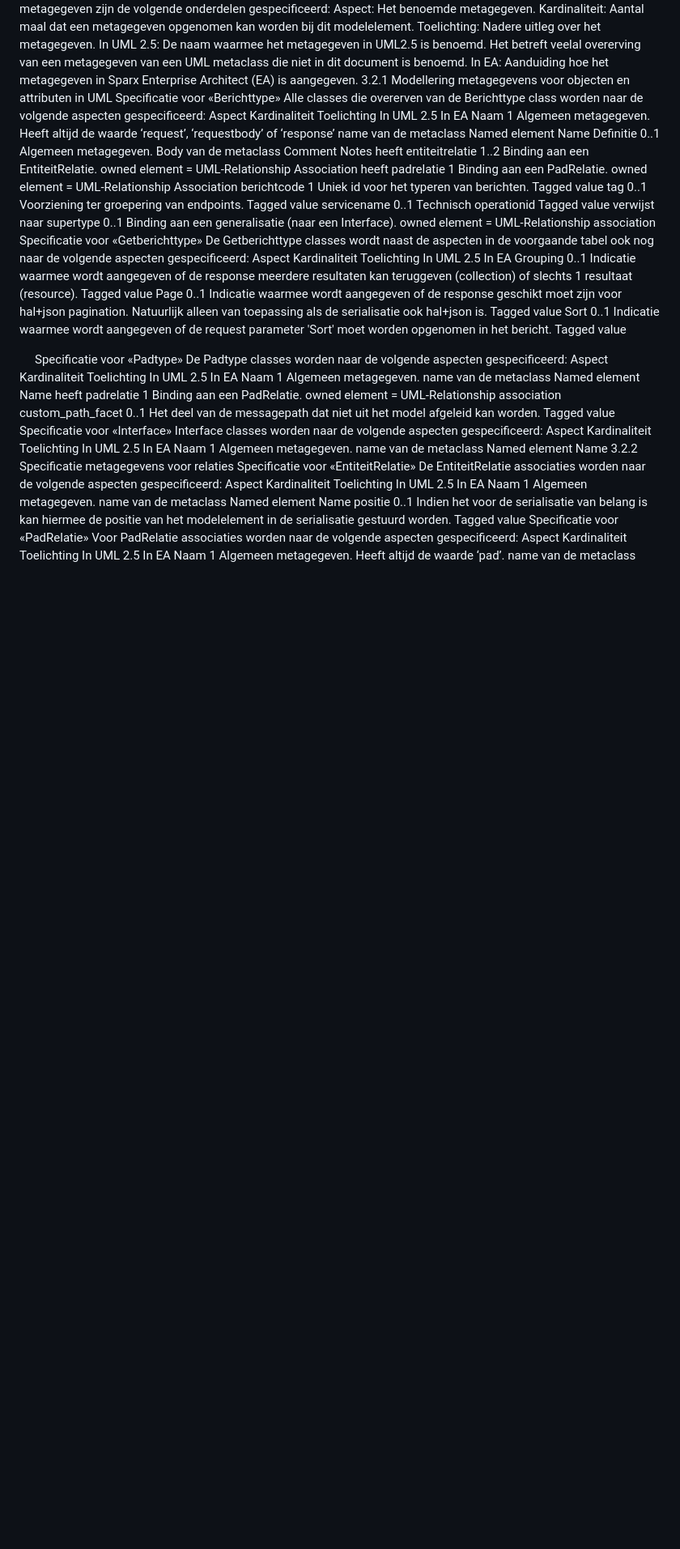
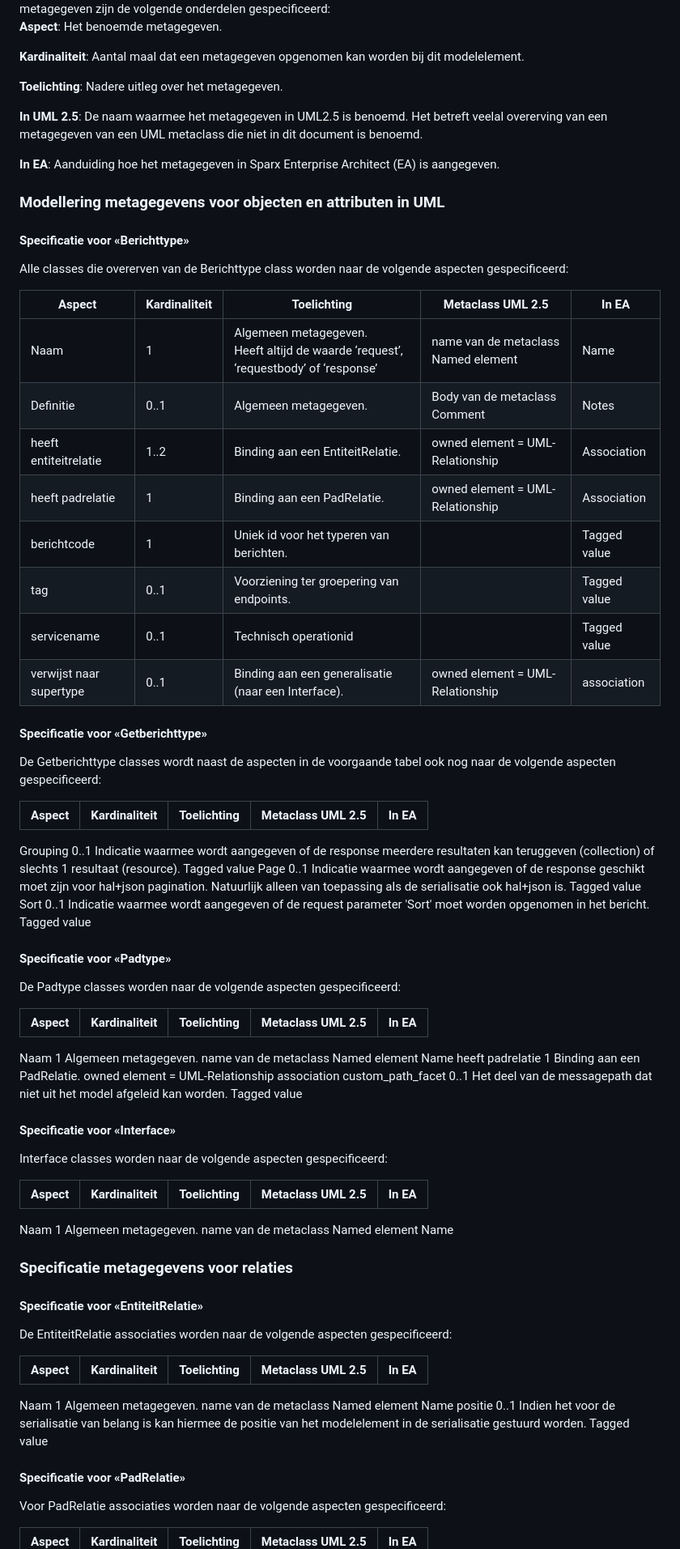
Before and after one commit to VNG-Realisatie/MBG-Werkomgeving, a Markdown page: MetamodelUML.md, the part around one of its changes. Shown at 81% size. GitHub-like rendering; blank space fills up the shorter version.

```diff
--- a/MetamodelUML.md
+++ b/MetamodelUML.md
@@ -43,57 +75,76 @@ NOOT
 In de hierna volgende paragrafen worden de metagegevens per modelelement gespecificeerd in tabellen. Per metagegeven zijn de volgende onderdelen gespecificeerd:
-Aspect: Het benoemde metagegeven.
-Kardinaliteit: Aantal maal dat een metagegeven opgenomen kan worden bij dit modelelement.
-Toelichting: Nadere uitleg over het metagegeven.
-In UML 2.5: De naam waarmee het metagegeven in UML2.5 is benoemd. Het betreft veelal overerving van een metagegeven van een UML metaclass die niet in dit document is benoemd.
-In EA: Aanduiding hoe het metagegeven in Sparx Enterprise Architect (EA) is aangegeven.
-3.2.1 Modellering metagegevens voor objecten en attributen in UML
-Specificatie voor «Berichttype»
+
+**Aspect**: Het benoemde metagegeven.
+
+**Kardinaliteit**: Aantal maal dat een metagegeven opgenomen kan worden bij dit modelelement.
+
+**Toelichting**: Nadere uitleg over het metagegeven.
+
+**In UML 2.5**: De naam waarmee het metagegeven in UML2.5 is benoemd. Het betreft veelal overerving van een metagegeven van een UML metaclass die niet in dit document is benoemd.
+
+**In EA**: Aanduiding hoe het metagegeven in Sparx Enterprise Architect (EA) is aangegeven.
+</aside>
+
+### Modellering metagegevens voor objecten en attributen in UML
+
+#### Specificatie voor «Berichttype»
 Alle classes die overerven van de Berichttype class worden naar de volgende aspecten gespecificeerd:
-Aspect	Kardinaliteit
-Toelichting	In UML 2.5	In EA
-Naam	1	Algemeen metagegeven.
-Heeft altijd de waarde ‘request’, ‘requestbody’ of ‘response’	name van de metaclass Named element	Name
-Definitie	0..1	Algemeen metagegeven.	Body van de metaclass Comment	Notes
-heeft
-entiteitrelatie	1..2	Binding aan een EntiteitRelatie.	owned element = UML-Relationship	Association
-heeft
-padrelatie	1	Binding aan een PadRelatie.	owned element = UML-Relationship	Association
-berichtcode	1	Uniek id voor het typeren van berichten.		Tagged value
-tag	0..1	Voorziening ter groepering van endpoints.		Tagged value
-servicename	0..1	Technisch operationid	 	Tagged value
-verwijst naar supertype	0..1	Binding aan een generalisatie (naar een Interface).	owned element = UML-Relationship	association
-Specificatie voor «Getberichttype»
+
+| Aspect | Kardinaliteit | Toelichting | Metaclass UML 2.5 | In EA |
+| --- | --- | --- | --- | --- |
+| Naam | 1 | Algemeen metagegeven.<br/>Heeft altijd de waarde ‘request’, ‘requestbody’ of ‘response’ | name van de metaclass Named element | Name |
+| Definitie | 0..1 | Algemeen metagegeven. | Body van de metaclass Comment | Notes |
+| heeft entiteitrelatie | 1..2 | Binding aan een EntiteitRelatie. | owned element = UML-Relationship | Association |
+| heeft padrelatie | 1 | Binding aan een PadRelatie. | owned element = UML-Relationship | Association |
+| berichtcode | 1 | Uniek id voor het typeren van berichten. |  | Tagged value |
+| tag | 0..1 | Voorziening ter groepering van endpoints. |  | Tagged value |
+| servicename | 0..1 | Technisch operationid	 |  | Tagged value |
+| verwijst naar supertype | 0..1 | Binding aan een generalisatie (naar een Interface). | owned element = UML-Relationship | association	 |
+
+#### Specificatie voor «Getberichttype»
+
 De Getberichttype classes wordt naast de aspecten in de voorgaande tabel ook nog naar de volgende aspecten gespecificeerd:
-Aspect	Kardinaliteit
-Toelichting	In UML 2.5	In EA
+
+| Aspect | Kardinaliteit | Toelichting | Metaclass UML 2.5 | In EA |
+| --- | --- | --- | --- | --- |
 Grouping	0..1	Indicatie waarmee wordt aangegeven of de response meerdere resultaten kan teruggeven (collection) of slechts 1 resultaat (resource).		Tagged value
 Page	0..1	Indicatie waarmee wordt aangegeven of de response geschikt moet zijn voor hal+json pagination. Natuurlijk alleen van toepassing als de serialisatie ook hal+json is.		Tagged value
 Sort	0..1	Indicatie waarmee wordt aangegeven of de request parameter 'Sort' moet worden opgenomen in het bericht.	 	Tagged value
 
+#### Specificatie voor «Padtype»
+De Padtype classes worden naar de volgende aspecten gespecificeerd:
 
-Specificatie voor «Padtype»
-De Padtype classes worden naar de volgende aspecten gespecificeerd:
-Aspect	Kardinaliteit
-Toelichting	In UML 2.5	In EA
+| Aspect | Kardinaliteit | Toelichting | Metaclass UML 2.5 | In EA |
+| --- | --- | --- | --- | --- |
 Naam	1	Algemeen metagegeven.	name van de metaclass Named element	Name
 heeft
 padrelatie	1	Binding aan een PadRelatie.	owned element = UML-Relationship	association
 custom_path_facet	0..1	Het deel van de messagepath dat niet uit het model afgeleid kan worden.	 	Tagged value
-Specificatie voor «Interface»
+
+#### Specificatie voor «Interface»
+
 Interface classes worden naar de volgende aspecten gespecificeerd:
-Aspect	Kardinaliteit
-Toelichting	In UML 2.5	In EA
+
+| Aspect | Kardinaliteit | Toelichting | Metaclass UML 2.5 | In EA |
+| --- | --- | --- | --- | --- |
 Naam	1	Algemeen metagegeven.	name van de metaclass Named element	Name
-3.2.2 Specificatie metagegevens voor relaties
-Specificatie voor «EntiteitRelatie»
+
+### Specificatie metagegevens voor relaties
+
+#### Specificatie voor «EntiteitRelatie»
+
 De EntiteitRelatie associaties worden naar de volgende aspecten gespecificeerd:
-Aspect	Kardinaliteit
-Toelichting	In UML 2.5	In EA
+
+| Aspect | Kardinaliteit | Toelichting | Metaclass UML 2.5 | In EA |
+| --- | --- | --- | --- | --- |
 Naam	1	Algemeen metagegeven.	name van de metaclass Named element	Name
 positie	0..1	Indien het voor de serialisatie van belang is kan hiermee de positie van het modelelement in de serialisatie gestuurd worden.	 	Tagged value
-Specificatie voor «PadRelatie»
+
+#### Specificatie voor «PadRelatie»
+
 Voor PadRelatie associaties worden naar de volgende aspecten gespecificeerd:
-Aspect	Kardinaliteit
-Toelichting	In UML 2.5	In EA
+
+| Aspect | Kardinaliteit | Toelichting | Metaclass UML 2.5 | In EA |
+| --- | --- | --- | --- | --- |
 Naam	1	Algemeen metagegeven.
 Heeft altijd de waarde ‘pad’.	name van de metaclass Named element	Name
```
Also changed, not shown: other parts of MetamodelUML.md (+99 -49 lines).
